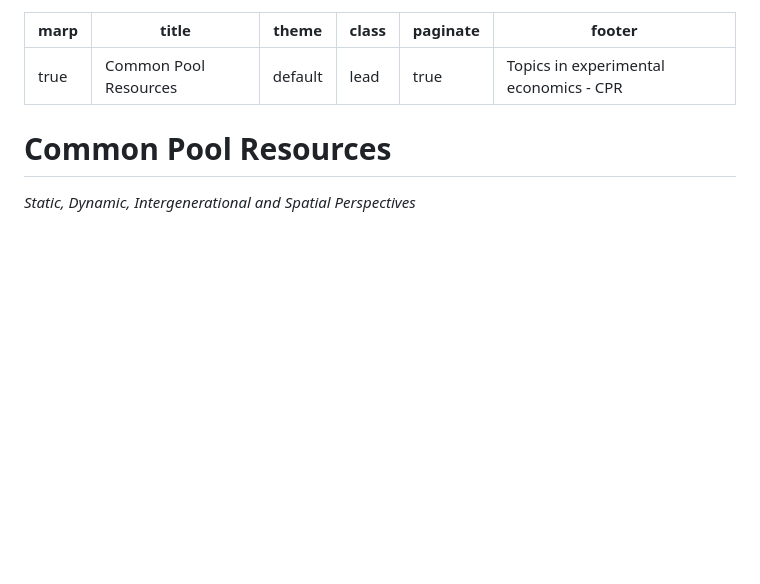
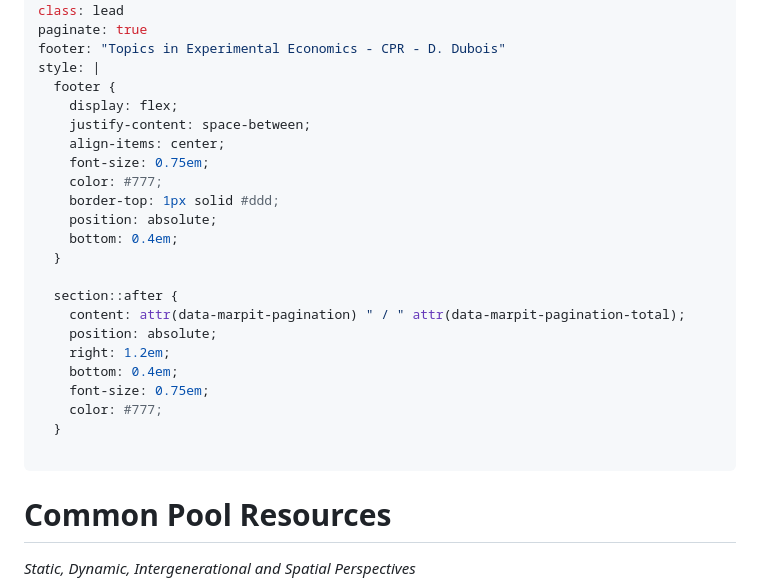
Before and after one commit to dimdub34/topics, a Markdown page: topics.md, the part around one of its changes. GitHub-like rendering; blank space fills up the shorter version.

Commit message:
numéros de page

```diff
--- a/topics.md
+++ b/topics.md
@@ -4,5 +4,26 @@ title: Common Pool Resources
 theme: default
 class: lead
 paginate: true
-footer: Topics in experimental economics - CPR
+footer: "Topics in Experimental Economics - CPR - D. Dubois"
+style: |
+  footer {
+    display: flex;
+    justify-content: space-between;
+    align-items: center;
+    font-size: 0.75em;
+    color: #777;
+    border-top: 1px solid #ddd;
+    position: absolute;
+    bottom: 0.4em;
+  }
+
+  section::after {
+    content: attr(data-marpit-pagination) " / " attr(data-marpit-pagination-total);
+    position: absolute;
+    right: 1.2em;
+    bottom: 0.4em;
+    font-size: 0.75em;
+    color: #777;
+  }
+
 ---
```
Also changed, not shown: other parts of topics.md (+1 -0 lines).
